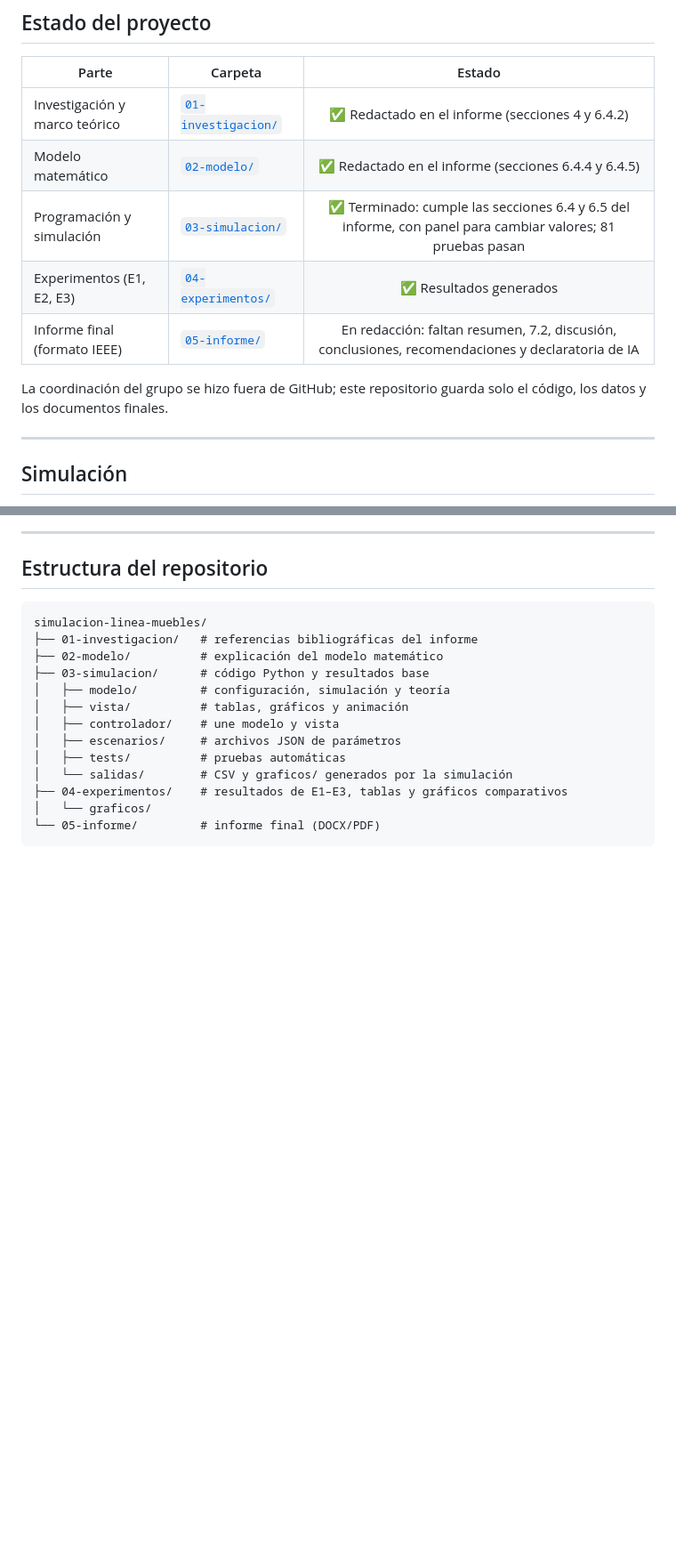
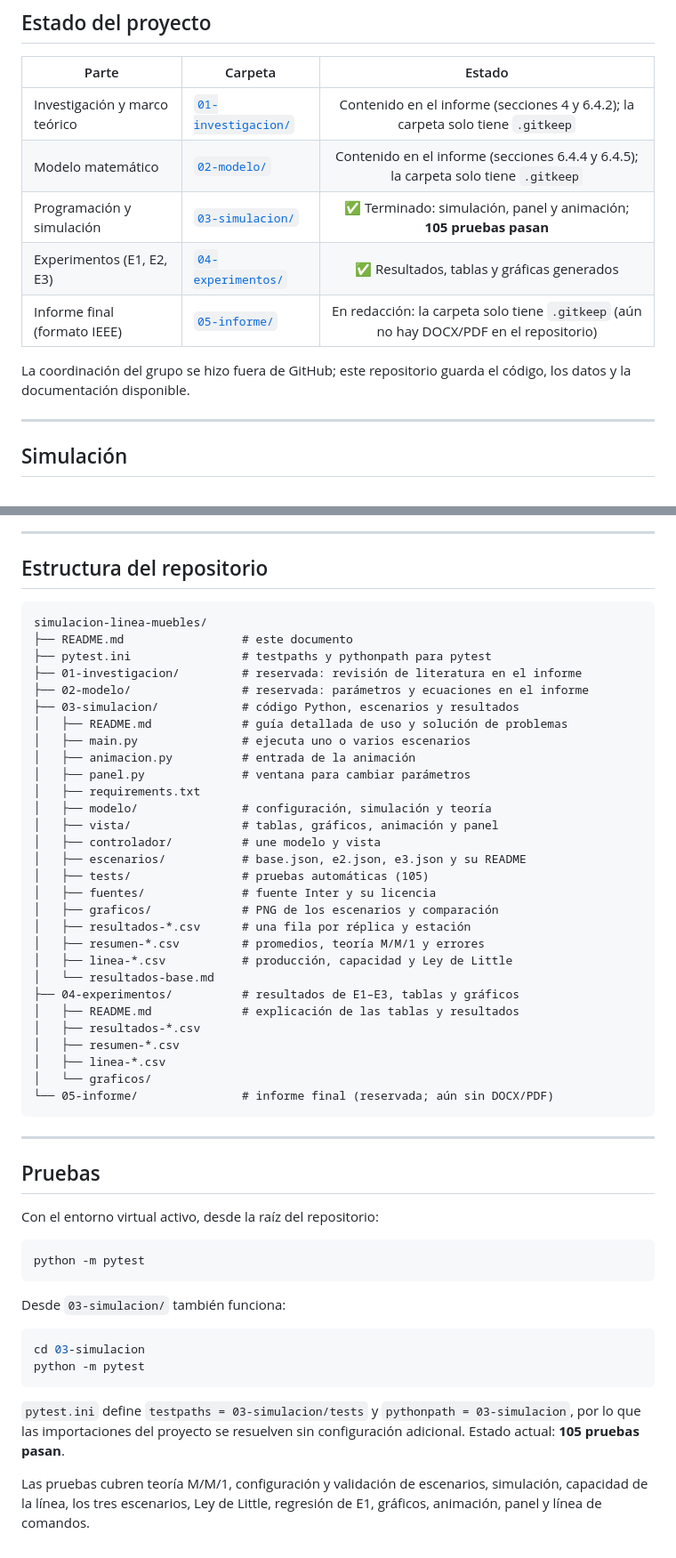
Before and after one commit to AlejandroTatum/simulacion-linea-muebles, a Markdown page: README.md, 2 parts joined by grey strips. Shown at 89% size. Drawn GitHub-style; blank space fills up the shorter version.

Commit message:
Actualización del README.md

````diff
--- a/README.md
+++ b/README.md
@@ -66,14 +88,14 @@ python animacion.py --guardar salidas/graficos/base.gif
 
 | Parte | Carpeta | Estado |
 |---|---|:---:|
-| Investigación y marco teórico | [`01-investigacion/`](01-investigacion/) | ✅ Redactado en el informe (secciones 4 y 6.4.2) |
-| Modelo matemático | [`02-modelo/`](02-modelo/) | ✅ Redactado en el informe (secciones 6.4.4 y 6.4.5) |
-| Programación y simulación | [`03-simulacion/`](03-simulacion/) | ✅ Terminado: cumple las secciones 6.4 y 6.5 del informe, con panel para cambiar valores; 81 pruebas pasan |
-| Experimentos (E1, E2, E3) | [`04-experimentos/`](04-experimentos/) | ✅ Resultados generados |
-| Informe final (formato IEEE) | [`05-informe/`](05-informe/) | En redacción: faltan resumen, 7.2, discusión, conclusiones, recomendaciones y declaratoria de IA |
+| Investigación y marco teórico | [`01-investigacion/`](01-investigacion/) | Contenido en el informe (secciones 4 y 6.4.2); la carpeta solo tiene `.gitkeep` |
+| Modelo matemático | [`02-modelo/`](02-modelo/) | Contenido en el informe (secciones 6.4.4 y 6.4.5); la carpeta solo tiene `.gitkeep` |
+| Programación y simulación | [`03-simulacion/`](03-simulacion/) | ✅ Terminado: simulación, panel y animación; **105 pruebas pasan** |
+| Experimentos (E1, E2, E3) | [`04-experimentos/`](04-experimentos/) | ✅ Resultados, tablas y gráficas generados |
+| Informe final (formato IEEE) | [`05-informe/`](05-informe/) | En redacción: la carpeta solo tiene `.gitkeep` (aún no hay DOCX/PDF en el repositorio) |
 
-La coordinación del grupo se hizo fuera de GitHub; este repositorio guarda solo el código,
-los datos y los documentos finales.
+La coordinación del grupo se hizo fuera de GitHub; este repositorio guarda el código, los
+datos y la documentación disponible.
 
 ---
 
@@ -144,16 +191,57 @@ demanda. Las tablas completas y los gráficos están en
 
 ```
 simulacion-linea-muebles/
-├── 01-investigacion/   # referencias bibliográficas del informe
-├── 02-modelo/          # explicación del modelo matemático
-├── 03-simulacion/      # código Python y resultados base
-│   ├── modelo/         # configuración, simulación y teoría
-│   ├── vista/          # tablas, gráficos y animación
-│   ├── controlador/    # une modelo y vista
-│   ├── escenarios/     # archivos JSON de parámetros
-│   ├── tests/          # pruebas automáticas
-│   └── salidas/        # CSV y graficos/ generados por la simulación
-├── 04-experimentos/    # resultados de E1–E3, tablas y gráficos comparativos
+├── README.md                 # este documento
+├── pytest.ini                # testpaths y pythonpath para pytest
+├── 01-investigacion/         # reservada: revisión de literatura en el informe
+├── 02-modelo/                # reservada: parámetros y ecuaciones en el informe
+├── 03-simulacion/            # código Python, escenarios y resultados
+│   ├── README.md             # guía detallada de uso y solución de problemas
+│   ├── main.py               # ejecuta uno o varios escenarios
+│   ├── animacion.py          # entrada de la animación
+│   ├── panel.py              # ventana para cambiar parámetros
+│   ├── requirements.txt
+│   ├── modelo/               # configuración, simulación y teoría
+│   ├── vista/                # tablas, gráficos, animación y panel
+│   ├── controlador/          # une modelo y vista
+│   ├── escenarios/           # base.json, e2.json, e3.json y su README
+│   ├── tests/                # pruebas automáticas (105)
+│   ├── fuentes/              # fuente Inter y su licencia
+│   ├── graficos/             # PNG de los escenarios y comparación
+│   ├── resultados-*.csv      # una fila por réplica y estación
+│   ├── resumen-*.csv         # promedios, teoría M/M/1 y errores
+│   ├── linea-*.csv           # producción, capacidad y Ley de Little
+│   └── resultados-base.md
+├── 04-experimentos/          # resultados de E1–E3, tablas y gráficos
+│   ├── README.md             # explicación de las tablas y resultados
+│   ├── resultados-*.csv
+│   ├── resumen-*.csv
+│   ├── linea-*.csv
 │   └── graficos/
-└── 05-informe/         # informe final (DOCX/PDF)
+└── 05-informe/               # informe final (reservada; aún sin DOCX/PDF)
 ```
+
+---
+
+## Pruebas
+
+Con el entorno virtual activo, desde la raíz del repositorio:
+
+```bash
+python -m pytest
+```
+
+Desde `03-simulacion/` también funciona:
+
+```bash
+cd 03-simulacion
+python -m pytest
+```
+
+`pytest.ini` define `testpaths = 03-simulacion/tests` y
+`pythonpath = 03-simulacion`, por lo que las importaciones del proyecto se resuelven sin
+configuración adicional. Estado actual: **105 pruebas pasan**.
+
+Las pruebas cubren teoría M/M/1, configuración y validación de escenarios, simulación,
+capacidad de la línea, los tres escenarios, Ley de Little, regresión de E1, gráficos,
+animación, panel y línea de comandos.
````
Also changed, not shown: other parts of README.md (+69 -22 lines).
